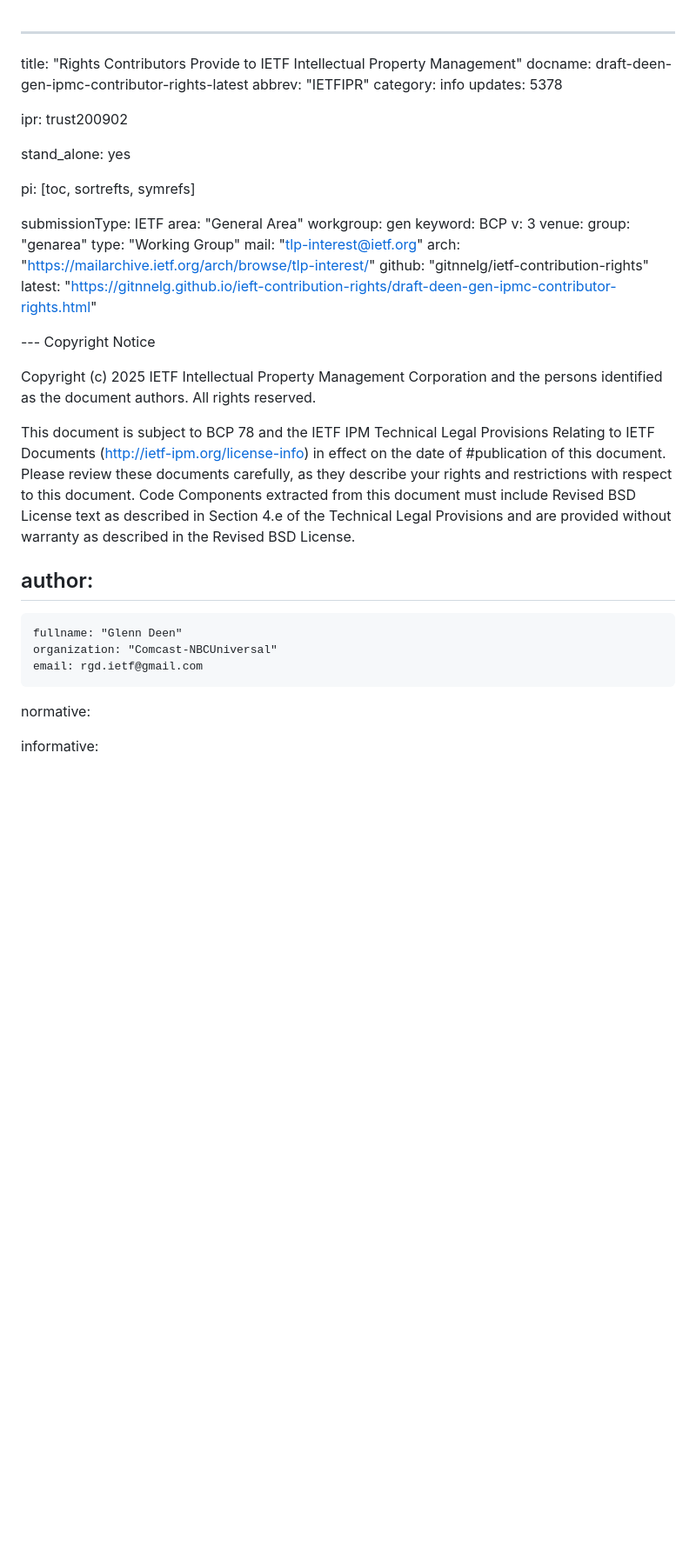
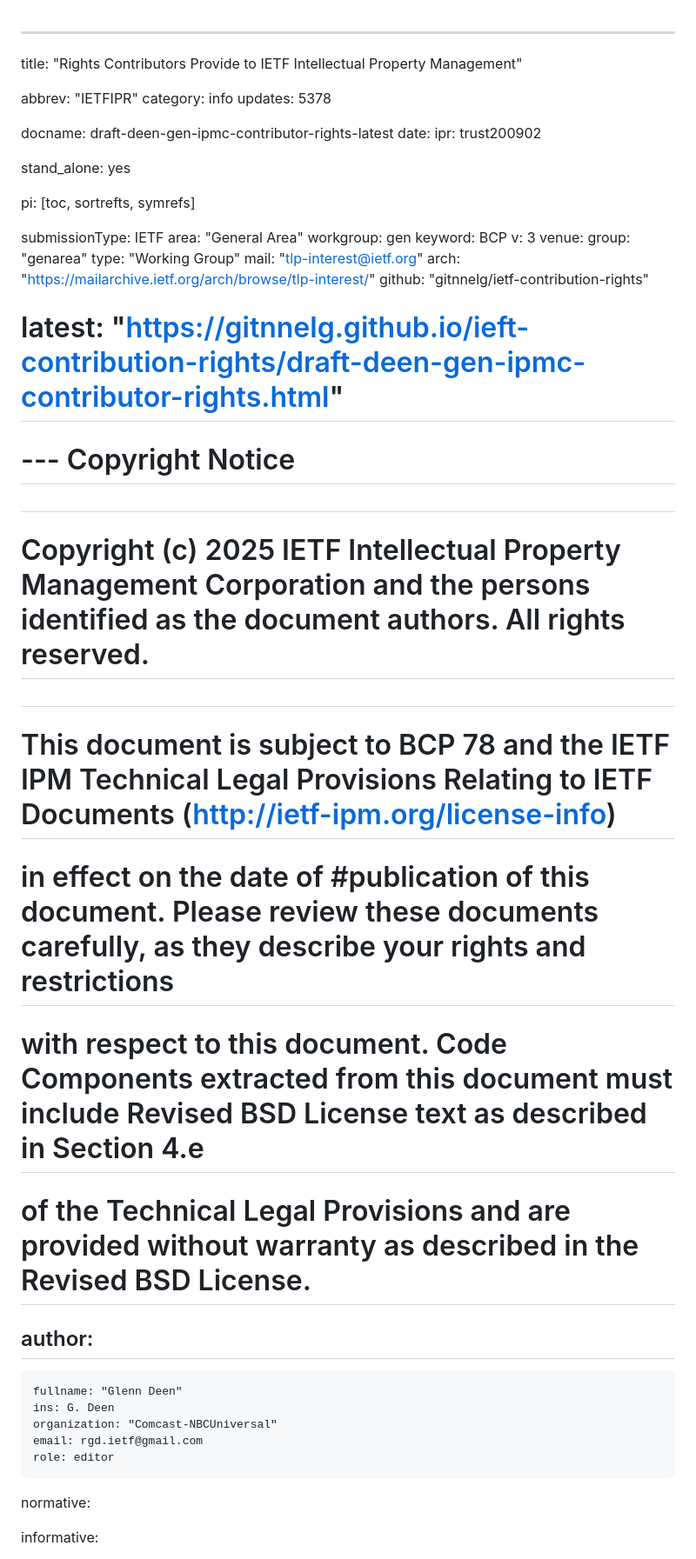
Before and after one commit to gitnnelg/ietf-contribution-rights, a Markdown page: draft-deen-gen-ipmc-contributor-rights.md, the part around one of its changes. Shown at 87% size. GitHub-like rendering; blank space fills up the shorter version.

```diff
--- a/draft-deen-gen-ipmc-contributor-rights.md
+++ b/draft-deen-gen-ipmc-contributor-rights.md
@@ -1,10 +1,12 @@
 ---
 title: "Rights Contributors Provide to IETF Intellectual Property Management"
-docname: draft-deen-gen-ipmc-contributor-rights-latest
+
 abbrev: "IETFIPR"
 category: info
 updates: 5378
 
+docname: draft-deen-gen-ipmc-contributor-rights-latest
+date:
 ipr: trust200902
 
 stand_alone: yes
@@ -22,25 +24,26 @@ venue:
    mail: "tlp-interest@ietf.org"
    arch: "https://mailarchive.ietf.org/arch/browse/tlp-interest/"
    github: "gitnnelg/ietf-contribution-rights"
-   latest: "https://gitnnelg.github.io/ieft-contribution-rights/draft-deen-gen-ipmc-contributor-rights.html"
+   # latest: "https://gitnnelg.github.io/ieft-contribution-rights/draft-deen-gen-ipmc-contributor-rights.html"
 
 
---- Copyright Notice
-
- Copyright (c) 2025 IETF Intellectual Property Management Corporation and the persons identified as the document authors.  All rights reserved.
-
- This document is subject to BCP 78 and the IETF IPM Technical Legal Provisions Relating to IETF Documents (http://ietf-ipm.org/license-info)
- in effect on the date of #publication of this document. Please review these documents carefully, as they describe your rights and restrictions
- with respect to this document.  Code Components extracted from this document must include Revised BSD License text as described in Section 4.e
- of the Technical Legal Provisions and are provided without warranty as described in the Revised BSD License.
+# --- Copyright Notice
+#
+# Copyright (c) 2025 IETF Intellectual Property Management Corporation and the persons identified as the document authors.  All rights reserved.
+#
+# This document is subject to BCP 78 and the IETF IPM Technical Legal Provisions Relating to IETF Documents (http://ietf-ipm.org/license-info)
+# in effect on the date of #publication of this document. Please review these documents carefully, as they describe your rights and restrictions
+# with respect to this document.  Code Components extracted from this document must include Revised BSD License text as described in Section 4.e
+# of the Technical Legal Provisions and are provided without warranty as described in the Revised BSD License.
 
 
 author:
 -
     fullname: "Glenn Deen"
+    ins: G. Deen
     organization: "Comcast-NBCUniversal"
     email: rgd.ietf@gmail.com
-
+    role: editor
 
 
 
```
Also changed, not shown: other parts of draft-deen-gen-ipmc-contributor-rights.md (+3 -5 lines).
